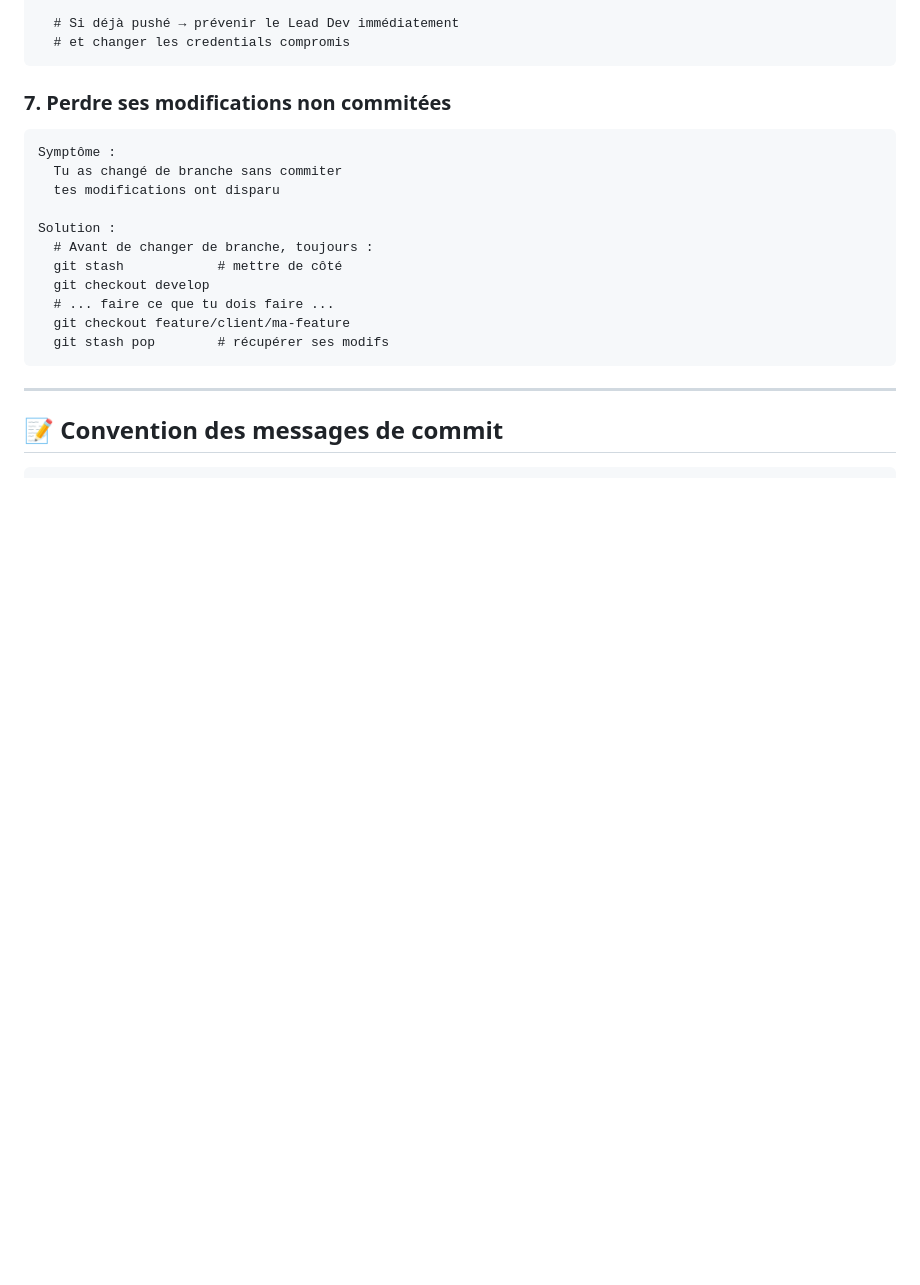
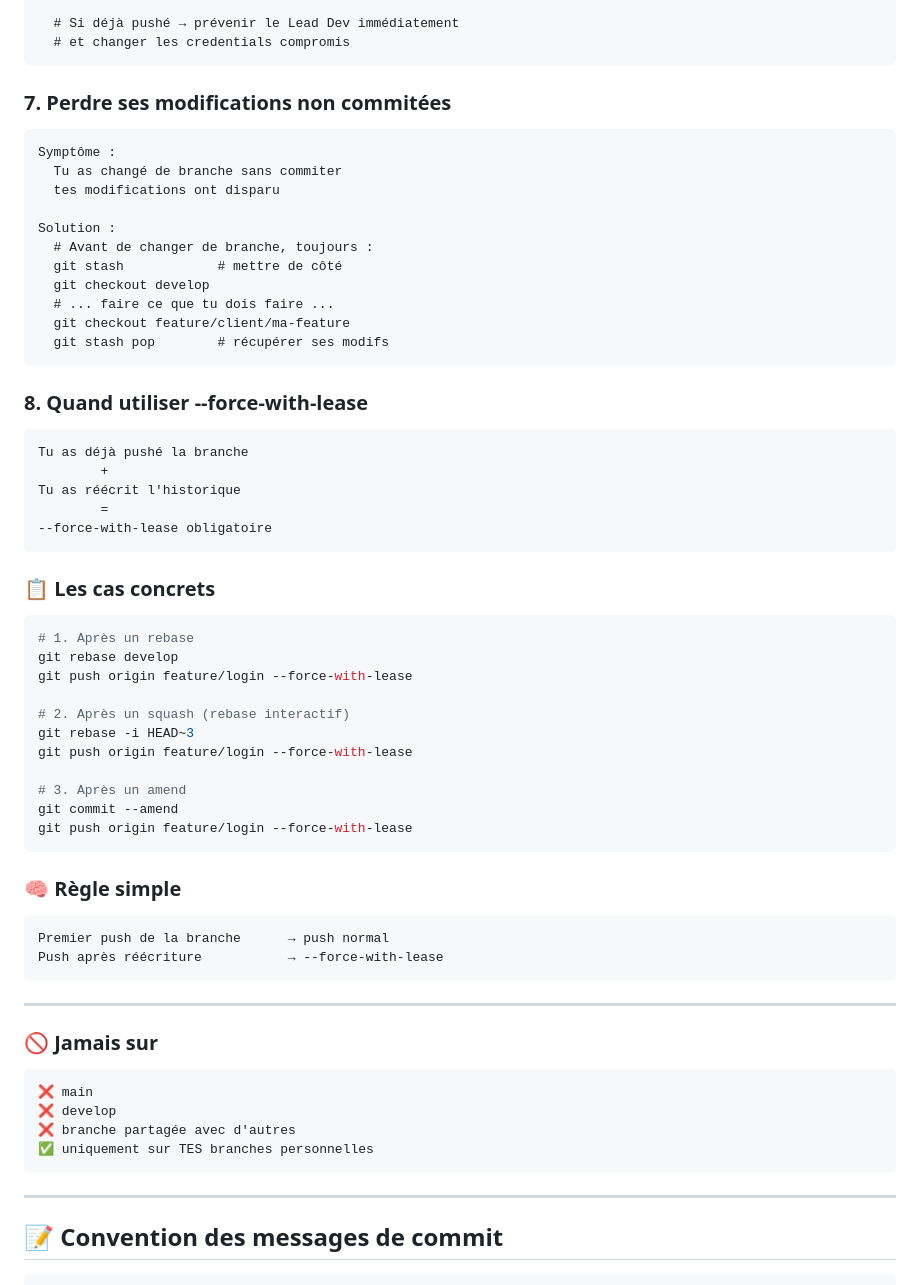
Before and after one commit to paskool87/Projet_GRETA_2, a Markdown page: document/git_workflow_guide.md, the part around one of its changes. Drawn GitHub-style; blank space fills up the shorter version.

Commit message:
docs : mise a jour du guide de git

````diff
--- a/document/git_workflow_guide.md
+++ b/document/git_workflow_guide.md
@@ -235,6 +274,7 @@ Solution :
 ```
 
 ### 7. Perdre ses modifications non commitées
+
 ```
 Symptôme :
   Tu as changé de branche sans commiter
@@ -247,6 +287,50 @@ Solution :
   # ... faire ce que tu dois faire ...
   git checkout feature/client/ma-feature
   git stash pop        # récupérer ses modifs
+```
+
+### 8. Quand utiliser --force-with-lease
+
+```
+Tu as déjà pushé la branche
+        +
+Tu as réécrit l'historique
+        =
+--force-with-lease obligatoire
+```
+
+### 📋 Les cas concrets
+
+```bash
+# 1. Après un rebase
+git rebase develop
+git push origin feature/login --force-with-lease
+
+# 2. Après un squash (rebase interactif)
+git rebase -i HEAD~3
+git push origin feature/login --force-with-lease
+
+# 3. Après un amend
+git commit --amend
+git push origin feature/login --force-with-lease
+```
+
+### 🧠 Règle simple
+
+```
+Premier push de la branche      → push normal
+Push après réécriture           → --force-with-lease
+```
+
+---
+
+### 🚫 Jamais sur
+
+```
+❌ main
+❌ develop
+❌ branche partagée avec d'autres
+✅ uniquement sur TES branches personnelles
 ```
 
 ---
````
Also changed, not shown: other parts of document/git_workflow_guide.md (+39 -0 lines).
